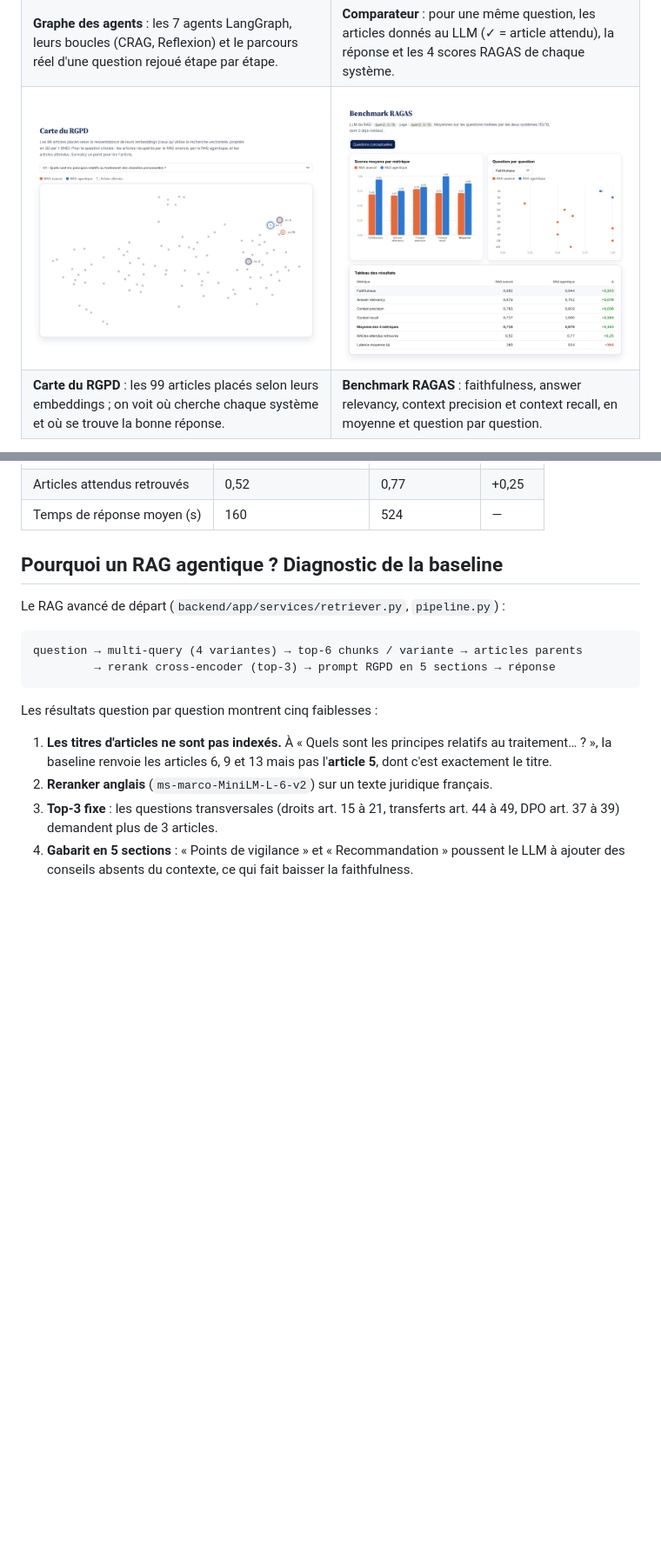
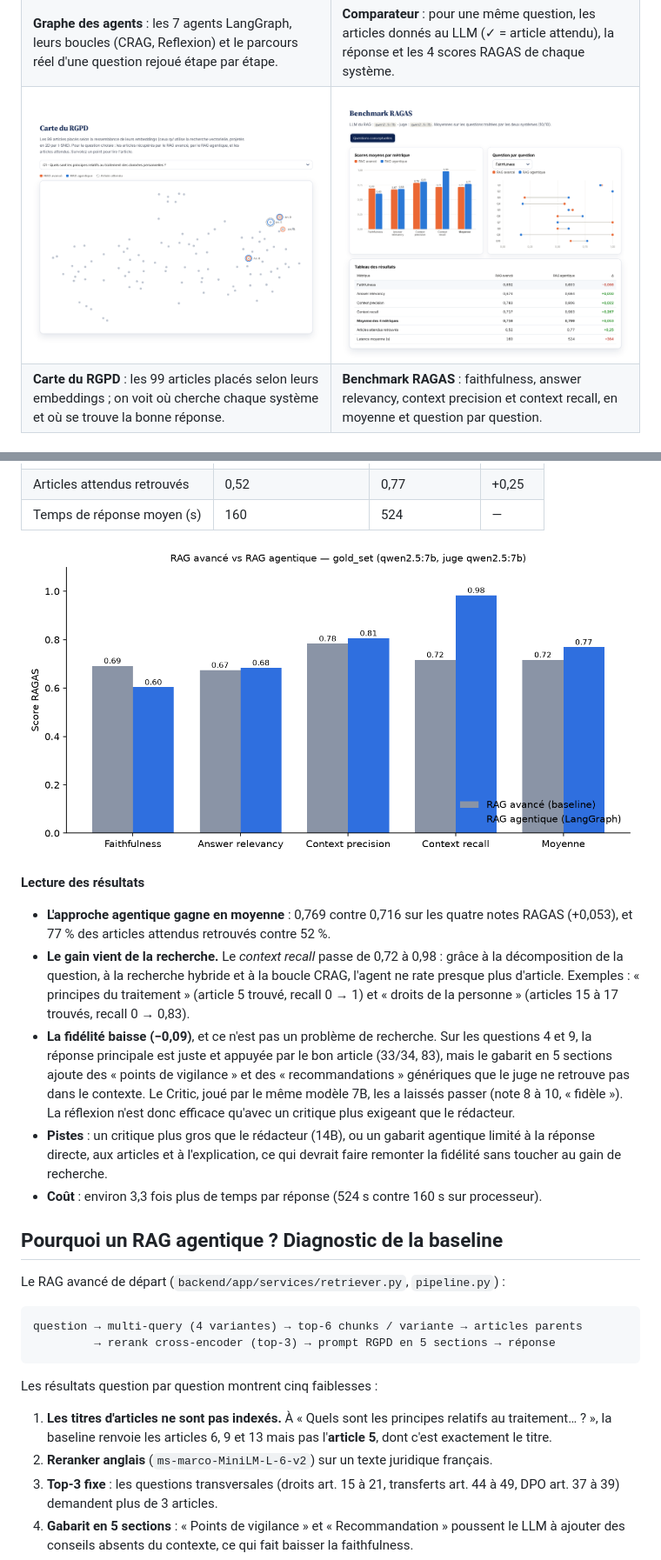
Before and after one commit to berullekkb/rag-agentique-rgpd, a Markdown page: README.md, 2 parts joined by grey strips. Shown at 87% size. Rendered like a GitHub page; pictures changed too: docs/images/site_benchmark.png, evaluation/results/comparaison_gold_set.png (added); blank space fills up the shorter version.

Commit message:
Évaluation complète : RAGAS baseline vs agentique sur 10 questions (moyenne 0,716 → 0,769, recall 0,72 → 0,98) et analyse

```diff
--- a/README.md
+++ b/README.md
@@ -52,6 +52,27 @@ LLM du RAG : `qwen2.5:7b` ; juge RAGAS : `qwen2.5:7b` (Ollama, local, températu
 | Articles attendus retrouvés | 0,52 | 0,77 | +0,25 |
 | Temps de réponse moyen (s) | 160 | 524 | — |
 <!-- RESULTATS:END -->
+
+![Comparaison RAGAS](evaluation/results/comparaison_gold_set.png)
+
+**Lecture des résultats**
+
+- **L'approche agentique gagne en moyenne** : 0,769 contre 0,716 sur les quatre notes
+  RAGAS (+0,053), et 77 % des articles attendus retrouvés contre 52 %.
+- **Le gain vient de la recherche.** Le *context recall* passe de 0,72 à 0,98 : grâce à la
+  décomposition de la question, à la recherche hybride et à la boucle CRAG, l'agent ne rate
+  presque plus d'article. Exemples : « principes du traitement » (article 5 trouvé, recall
+  0 → 1) et « droits de la personne » (articles 15 à 17 trouvés, recall 0 → 0,83).
+- **La fidélité baisse (−0,09)**, et ce n'est pas un problème de recherche. Sur les questions 4
+  et 9, la réponse principale est juste et appuyée par le bon article (33/34, 83), mais le
+  gabarit en 5 sections ajoute des « points de vigilance » et des « recommandations » génériques
+  que le juge ne retrouve pas dans le contexte. Le Critic, joué par le même modèle 7B, les a
+  laissés passer (note 8 à 10, « fidèle »). La réflexion n'est donc efficace qu'avec un
+  critique plus exigeant que le rédacteur.
+- **Pistes** : un critique plus gros que le rédacteur (14B), ou un gabarit agentique limité à
+  la réponse directe, aux articles et à l'explication, ce qui devrait faire remonter la
+  fidélité sans toucher au gain de recherche.
+- **Coût** : environ 3,3 fois plus de temps par réponse (524 s contre 160 s sur processeur).
 
 ## Pourquoi un RAG agentique ? Diagnostic de la baseline
 
```
Also changed, not shown: other parts of README.md (+6 -6 lines), evaluation/results/comparaison_gold_set.md (added, +14 -0 lines), docs/images/site_accueil.png, 5 other files.
